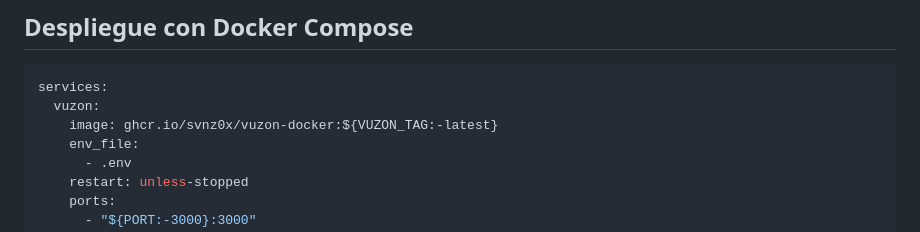
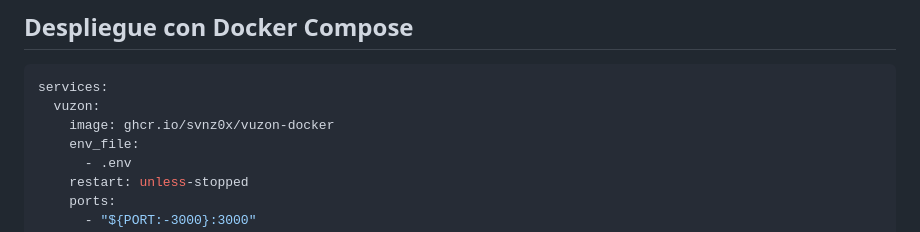
Before and after one commit to svnz0x/vuzon-docker, a Markdown page: README.md, the part around the change. Drawn GitHub-style.

Commit message:
Remove default tag from vuzon Docker image

````diff
--- a/README.md
+++ b/README.md
@@ -73,7 +73,7 @@ DOMAIN=example.com
 ```yaml
 services:
   vuzon:
-    image: ghcr.io/svnz0x/vuzon-docker:${VUZON_TAG:-latest}
+    image: ghcr.io/svnz0x/vuzon-docker
     env_file:
       - .env
     restart: unless-stopped
````
